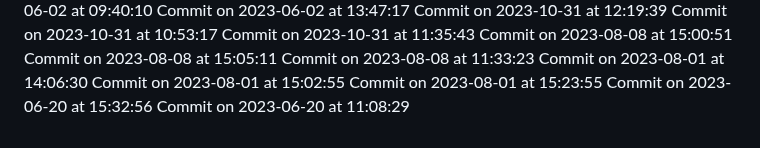
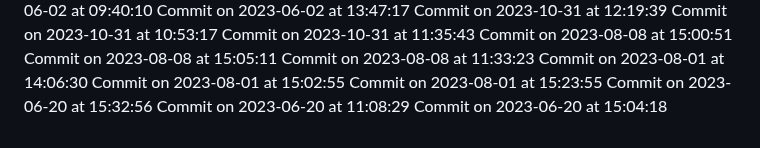
Before and after one commit to HridoyVaraby/coming_soon, a Markdown page: commits.md, the part around the change. Rendered like a GitHub page.

Commit message:
Commit for 2023-06-20 at 15:04:18

```diff
--- a/commits.md
+++ b/commits.md
@@ -487,3 +487,4 @@ Commit on 2023-08-01 at 15:02:55
 Commit on 2023-08-01 at 15:23:55
 Commit on 2023-06-20 at 15:32:56
 Commit on 2023-06-20 at 11:08:29
+Commit on 2023-06-20 at 15:04:18
```
